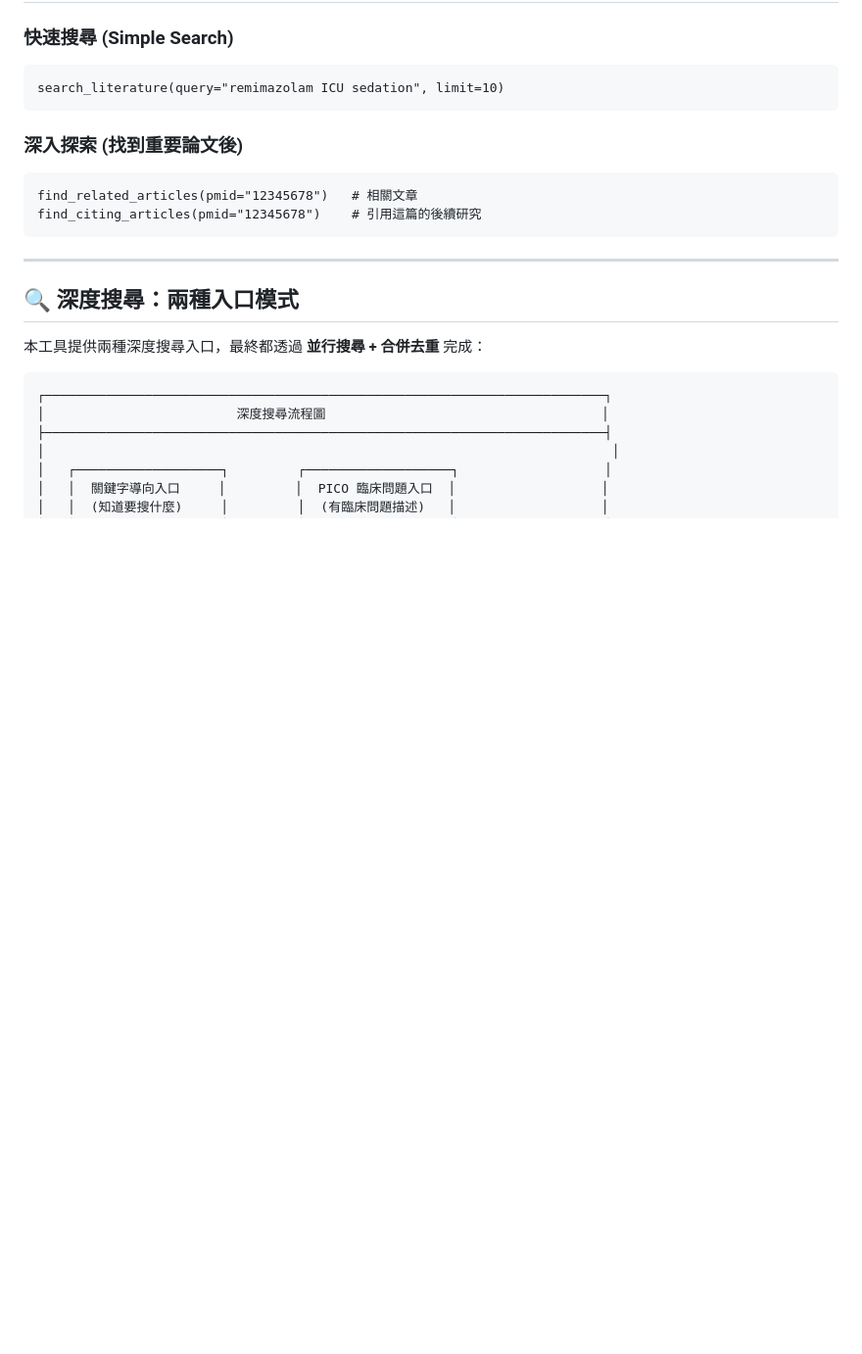
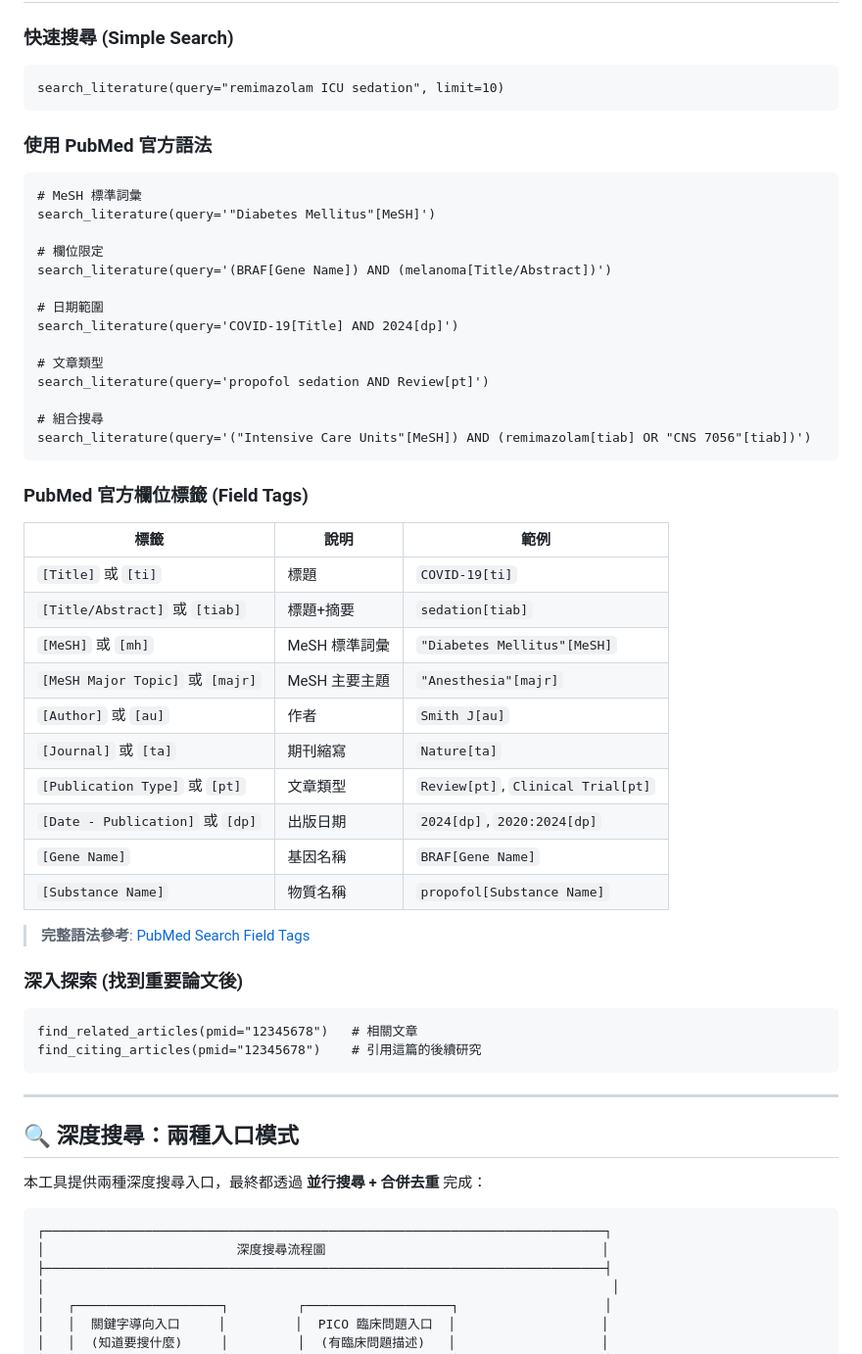
Before and after one commit to u9401066/pubmed-search-mcp, a Markdown page: README.md, the part around the change. Shown at 98% size. GitHub-like rendering; blank space fills up the shorter version.

Commit message:
docs: Add PubMed official query syntax reference
- README: Add official field tags table ([MeSH], [tiab], [dp], etc.)
- README: Add query examples using PubMed standard syntax
- ROADMAP: Clarify we use PubMed official syntax, not custom DSL
- Note: BioMCP's unified query language is for cross-database use, not needed for PubMed-only

````diff
--- a/README.md
+++ b/README.md
@@ -135,6 +135,41 @@ uvx pubmed-search-mcp
 ```
 search_literature(query="remimazolam ICU sedation", limit=10)
 ```
+
+### 使用 PubMed 官方語法
+```
+# MeSH 標準詞彙
+search_literature(query='"Diabetes Mellitus"[MeSH]')
+
+# 欄位限定
+search_literature(query='(BRAF[Gene Name]) AND (melanoma[Title/Abstract])')
+
+# 日期範圍
+search_literature(query='COVID-19[Title] AND 2024[dp]')
+
+# 文章類型
+search_literature(query='propofol sedation AND Review[pt]')
+
+# 組合搜尋
+search_literature(query='("Intensive Care Units"[MeSH]) AND (remimazolam[tiab] OR "CNS 7056"[tiab])')
+```
+
+### PubMed 官方欄位標籤 (Field Tags)
+
+| 標籤 | 說明 | 範例 |
+|------|------|------|
+| `[Title]` 或 `[ti]` | 標題 | `COVID-19[ti]` |
+| `[Title/Abstract]` 或 `[tiab]` | 標題+摘要 | `sedation[tiab]` |
+| `[MeSH]` 或 `[mh]` | MeSH 標準詞彙 | `"Diabetes Mellitus"[MeSH]` |
+| `[MeSH Major Topic]` 或 `[majr]` | MeSH 主要主題 | `"Anesthesia"[majr]` |
+| `[Author]` 或 `[au]` | 作者 | `Smith J[au]` |
+| `[Journal]` 或 `[ta]` | 期刊縮寫 | `Nature[ta]` |
+| `[Publication Type]` 或 `[pt]` | 文章類型 | `Review[pt]`, `Clinical Trial[pt]` |
+| `[Date - Publication]` 或 `[dp]` | 出版日期 | `2024[dp]`, `2020:2024[dp]` |
+| `[Gene Name]` | 基因名稱 | `BRAF[Gene Name]` |
+| `[Substance Name]` | 物質名稱 | `propofol[Substance Name]` |
+
+> **完整語法參考**: [PubMed Search Field Tags](https://pubmed.ncbi.nlm.nih.gov/help/#search-tags)
 
 ### 深入探索 (找到重要論文後)
 ```
````
Also changed, not shown: ROADMAP.md (+3 -4 lines).
